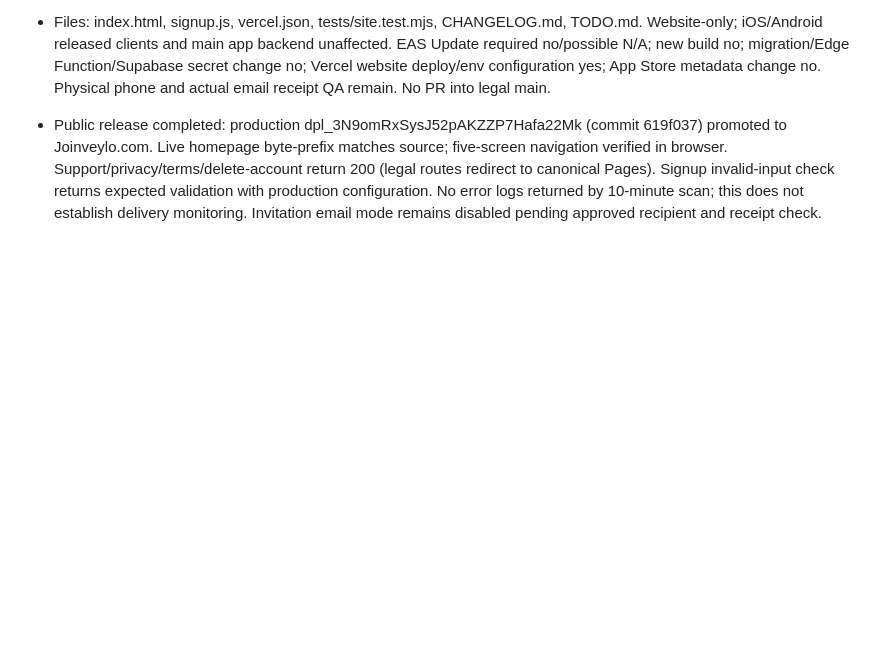
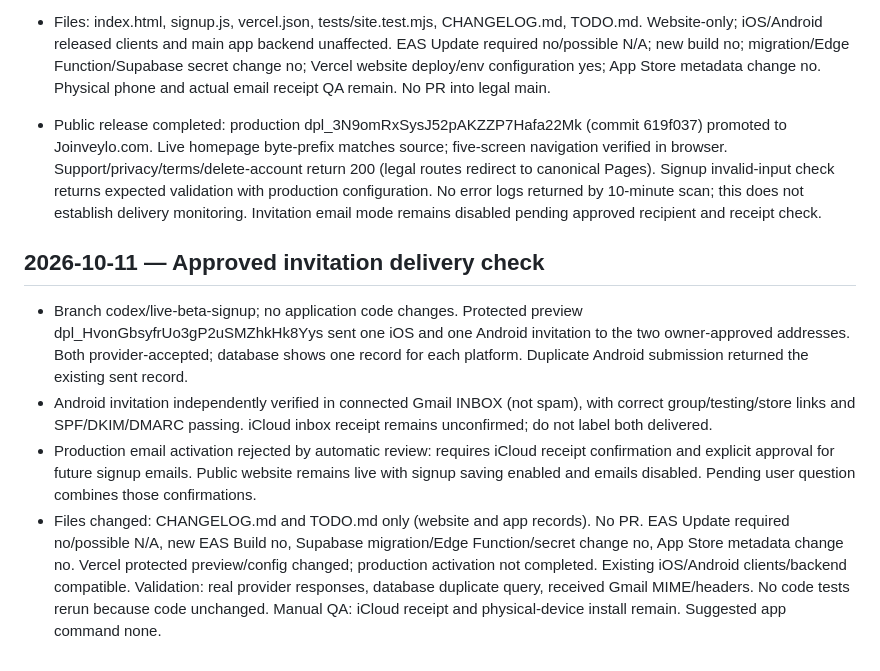
Before and after one commit to thsk79vk85-hash/veylo-site, a Markdown page: CHANGELOG.md, the part around the change. GitHub-like rendering; blank space fills up the shorter version.

Commit message:
Record approved email test and verified Gmail delivery

```diff
--- a/CHANGELOG.md
+++ b/CHANGELOG.md
@@ -108,3 +108,9 @@
 - Files: index.html, signup.js, vercel.json, tests/site.test.mjs, CHANGELOG.md, TODO.md. Website-only; iOS/Android released clients and main app backend unaffected. EAS Update required no/possible N/A; new build no; migration/Edge Function/Supabase secret change no; Vercel website deploy/env configuration yes; App Store metadata change no. Physical phone and actual email receipt QA remain. No PR into legal main.
 
 - Public release completed: production dpl_3N9omRxSysJ52pAKZZP7Hafa22Mk (commit 619f037) promoted to Joinveylo.com. Live homepage byte-prefix matches source; five-screen navigation verified in browser. Support/privacy/terms/delete-account return 200 (legal routes redirect to canonical Pages). Signup invalid-input check returns expected validation with production configuration. No error logs returned by 10-minute scan; this does not establish delivery monitoring. Invitation email mode remains disabled pending approved recipient and receipt check.
+
+## 2026-10-11 — Approved invitation delivery check
+- Branch codex/live-beta-signup; no application code changes. Protected preview dpl_HvonGbsyfrUo3gP2uSMZhkHk8Yys sent one iOS and one Android invitation to the two owner-approved addresses. Both provider-accepted; database shows one record for each platform. Duplicate Android submission returned the existing sent record.
+- Android invitation independently verified in connected Gmail INBOX (not spam), with correct group/testing/store links and SPF/DKIM/DMARC passing. iCloud inbox receipt remains unconfirmed; do not label both delivered.
+- Production email activation rejected by automatic review: requires iCloud receipt confirmation and explicit approval for future signup emails. Public website remains live with signup saving enabled and emails disabled. Pending user question combines those confirmations.
+- Files changed: CHANGELOG.md and TODO.md only (website and app records). No PR. EAS Update required no/possible N/A, new EAS Build no, Supabase migration/Edge Function/secret change no, App Store metadata change no. Vercel protected preview/config changed; production activation not completed. Existing iOS/Android clients/backend compatible. Validation: real provider responses, database duplicate query, received Gmail MIME/headers. No code tests rerun because code unchanged. Manual QA: iCloud receipt and physical-device install remain. Suggested app command none.
```
Also changed, not shown: TODO.md (+2 -2 lines).
